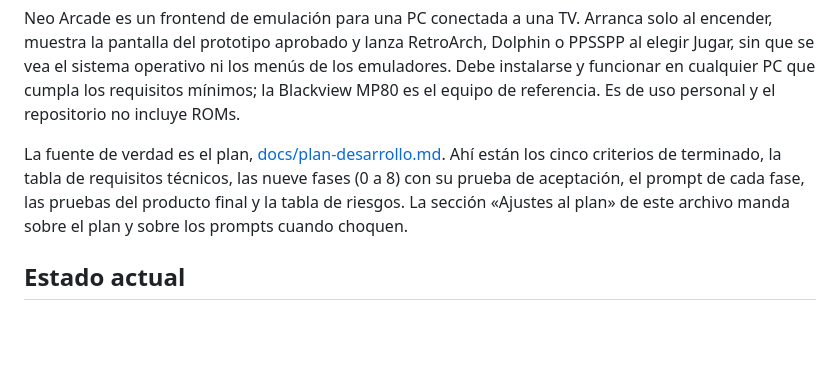
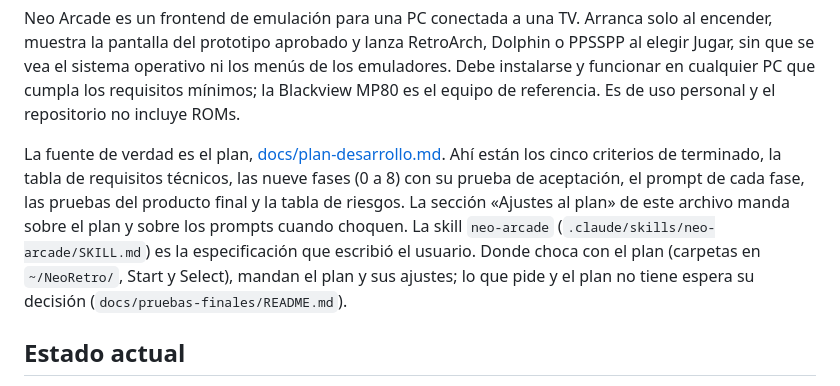
Before and after one commit to ChuyHR/NeoRetro, a Markdown page: CLAUDE.md, the part around the change. Rendered like a GitHub page; blank space fills up the shorter version.

```diff
--- a/CLAUDE.md
+++ b/CLAUDE.md
@@ -14,6 +14,9 @@ La fuente de verdad es el plan, [docs/plan-desarrollo.md](docs/plan-desarrollo.m
 cinco criterios de terminado, la tabla de requisitos técnicos, las nueve fases (0 a 8) con su prueba
 de aceptación, el prompt de cada fase, las pruebas del producto final y la tabla de riesgos. La
 sección «Ajustes al plan» de este archivo manda sobre el plan y sobre los prompts cuando choquen.
+La skill `neo-arcade` (`.claude/skills/neo-arcade/SKILL.md`) es la especificación que escribió el
+usuario. Donde choca con el plan (carpetas en `~/NeoRetro/`, Start y Select), mandan el plan y sus
+ajustes; lo que pide y el plan no tiene espera su decisión (`docs/pruebas-finales/README.md`).
 
 ## Estado actual
 
```
Also changed, not shown: docs/pruebas-finales/README.md (+5 -1 lines), 1 other file.
